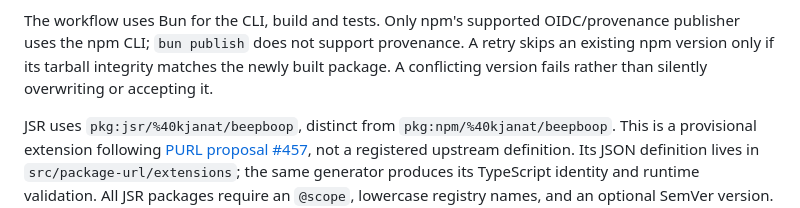
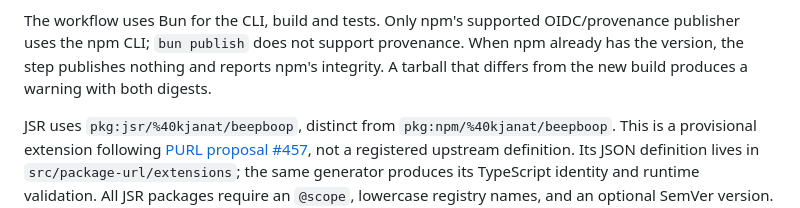
Before and after one commit to kjanat/beepboop, a Markdown page: docs/cli-release.md, the part around the change. Rendered like a GitHub page.

Commit message:
Document how the CLI release treats an existing npm version

```diff
--- a/docs/cli-release.md
+++ b/docs/cli-release.md
@@ -50,9 +50,9 @@ perform them. Publication is never triggered just by pushing this change.
 
 The workflow uses Bun for the CLI, build and tests. Only npm's supported
 OIDC/provenance publisher uses the npm CLI; `bun publish` does not support
-provenance. A retry skips an existing npm version only if its tarball integrity
-matches the newly built package. A conflicting version fails rather than
-silently overwriting or accepting it.
+provenance. When npm already has the version, the step publishes nothing and
+reports npm's integrity. A tarball that differs from the new build produces a
+warning with both digests.
 
 JSR uses `pkg:jsr/%40kjanat/beepboop`, distinct from `pkg:npm/%40kjanat/beepboop`.
 This is a provisional extension following [PURL proposal #457](https://github.com/package-url/purl-spec/issues/457),
```
